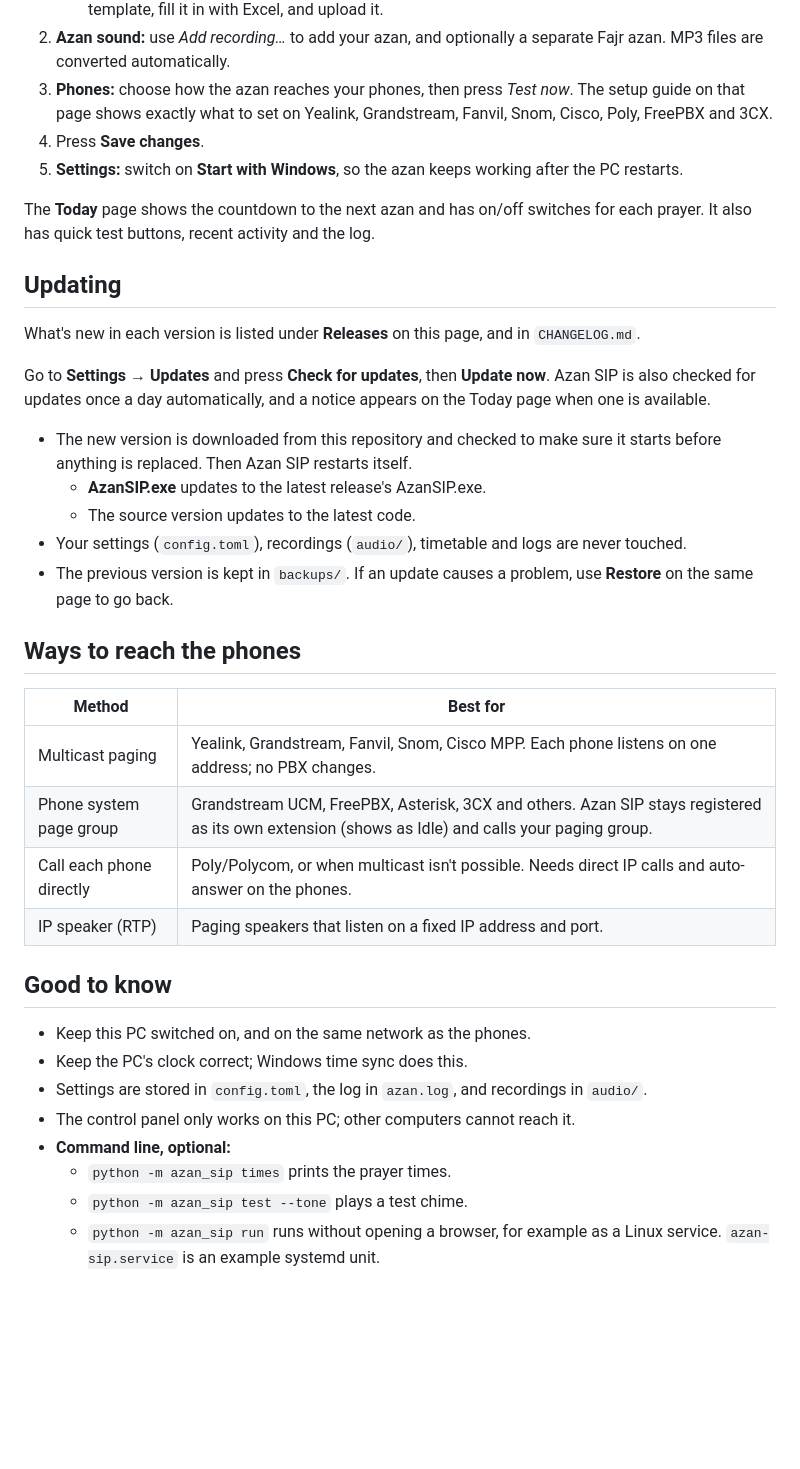
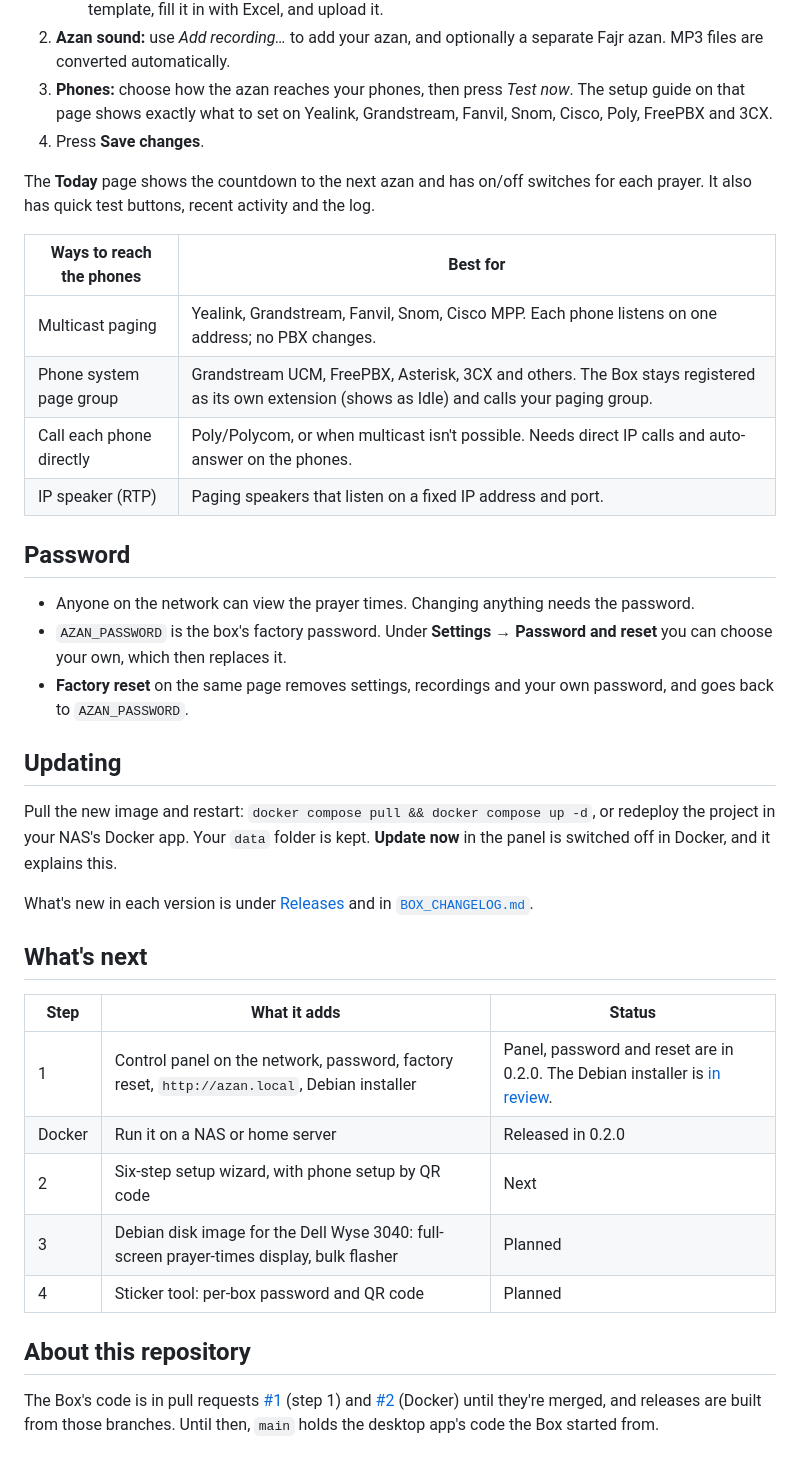
Before and after one commit to Fudgeamin99/AthanBox, a Markdown page: README.md, the part around one of its changes. Rendered like a GitHub page; blank space fills up the shorter version.

```diff
--- a/README.md
+++ b/README.md
@@ -31,38 +46,38 @@ Windows may show "Windows protected your PC" the first time, because the program
 2. **Azan sound:** use *Add recording…* to add your azan, and optionally a separate Fajr azan. MP3 files are converted automatically.
 3. **Phones:** choose how the azan reaches your phones, then press *Test now*. The setup guide on that page shows exactly what to set on Yealink, Grandstream, Fanvil, Snom, Cisco, Poly, FreePBX and 3CX.
 4. Press **Save changes**.
-5. **Settings:** switch on **Start with Windows**, so the azan keeps working after the PC restarts.
 
 The **Today** page shows the countdown to the next azan and has on/off switches for each prayer. It also has quick test buttons, recent activity and the log.
 
-## Updating
-
-What's new in each version is listed under **Releases** on this page, and in `CHANGELOG.md`.
-
-Go to **Settings → Updates** and press **Check for updates**, then **Update now**. Azan SIP is also checked for updates once a day automatically, and a notice appears on the Today page when one is available.
-
-- The new version is downloaded from this repository and checked to make sure it starts before anything is replaced. Then Azan SIP restarts itself.
-  - **AzanSIP.exe** updates to the latest release's AzanSIP.exe.
-  - The source version updates to the latest code.
-- Your settings (`config.toml`), recordings (`audio/`), timetable and logs are never touched.
-- The previous version is kept in `backups/`. If an update causes a problem, use **Restore** on the same page to go back.
-
-## Ways to reach the phones
-
-| Method | Best for |
+| Ways to reach the phones | Best for |
 |---|---|
 | Multicast paging | Yealink, Grandstream, Fanvil, Snom, Cisco MPP. Each phone listens on one address; no PBX changes. |
-| Phone system page group | Grandstream UCM, FreePBX, Asterisk, 3CX and others. Azan SIP stays registered as its own extension (shows as Idle) and calls your paging group. |
+| Phone system page group | Grandstream UCM, FreePBX, Asterisk, 3CX and others. The Box stays registered as its own extension (shows as Idle) and calls your paging group. |
 | Call each phone directly | Poly/Polycom, or when multicast isn't possible. Needs direct IP calls and auto-answer on the phones. |
 | IP speaker (RTP) | Paging speakers that listen on a fixed IP address and port. |
 
-## Good to know
+## Password
 
-- Keep this PC switched on, and on the same network as the phones.
-- Keep the PC's clock correct; Windows time sync does this.
-- Settings are stored in `config.toml`, the log in `azan.log`, and recordings in `audio/`.
-- The control panel only works on this PC; other computers cannot reach it.
-- **Command line, optional:**
-  - `python -m azan_sip times` prints the prayer times.
-  - `python -m azan_sip test --tone` plays a test chime.
-  - `python -m azan_sip run` runs without opening a browser, for example as a Linux service. `azan-sip.service` is an example systemd unit.
+- Anyone on the network can view the prayer times. Changing anything needs the password.
+- `AZAN_PASSWORD` is the box's factory password. Under **Settings → Password and reset** you can choose your own, which then replaces it.
+- **Factory reset** on the same page removes settings, recordings and your own password, and goes back to `AZAN_PASSWORD`.
+
+## Updating
+
+Pull the new image and restart: `docker compose pull && docker compose up -d`, or redeploy the project in your NAS's Docker app. Your `data` folder is kept. **Update now** in the panel is switched off in Docker, and it explains this.
+
+What's new in each version is under [Releases](https://github.com/Fudgeamin99/azan-sip-box/releases) and in [`BOX_CHANGELOG.md`](https://github.com/Fudgeamin99/azan-sip-box/blob/box-v0.2.0/BOX_CHANGELOG.md).
+
+## What's next
+
+| Step | What it adds | Status |
+|---|---|---|
+| 1 | Control panel on the network, password, factory reset, `http://azan.local`, Debian installer | Panel, password and reset are in 0.2.0. The Debian installer is [in review](https://github.com/Fudgeamin99/azan-sip-box/pull/1). |
+| Docker | Run it on a NAS or home server | Released in 0.2.0 |
+| 2 | Six-step setup wizard, with phone setup by QR code | Next |
+| 3 | Debian disk image for the Dell Wyse 3040: full-screen prayer-times display, bulk flasher | Planned |
+| 4 | Sticker tool: per-box password and QR code | Planned |
+
+## About this repository
+
+The Box's code is in pull requests [#1](https://github.com/Fudgeamin99/azan-sip-box/pull/1) (step 1) and [#2](https://github.com/Fudgeamin99/azan-sip-box/pull/2) (Docker) until they're merged, and releases are built from those branches. Until then, `main` holds the desktop app's code the Box started from.
```
Also changed, not shown: other parts of README.md (+31 -16 lines).
